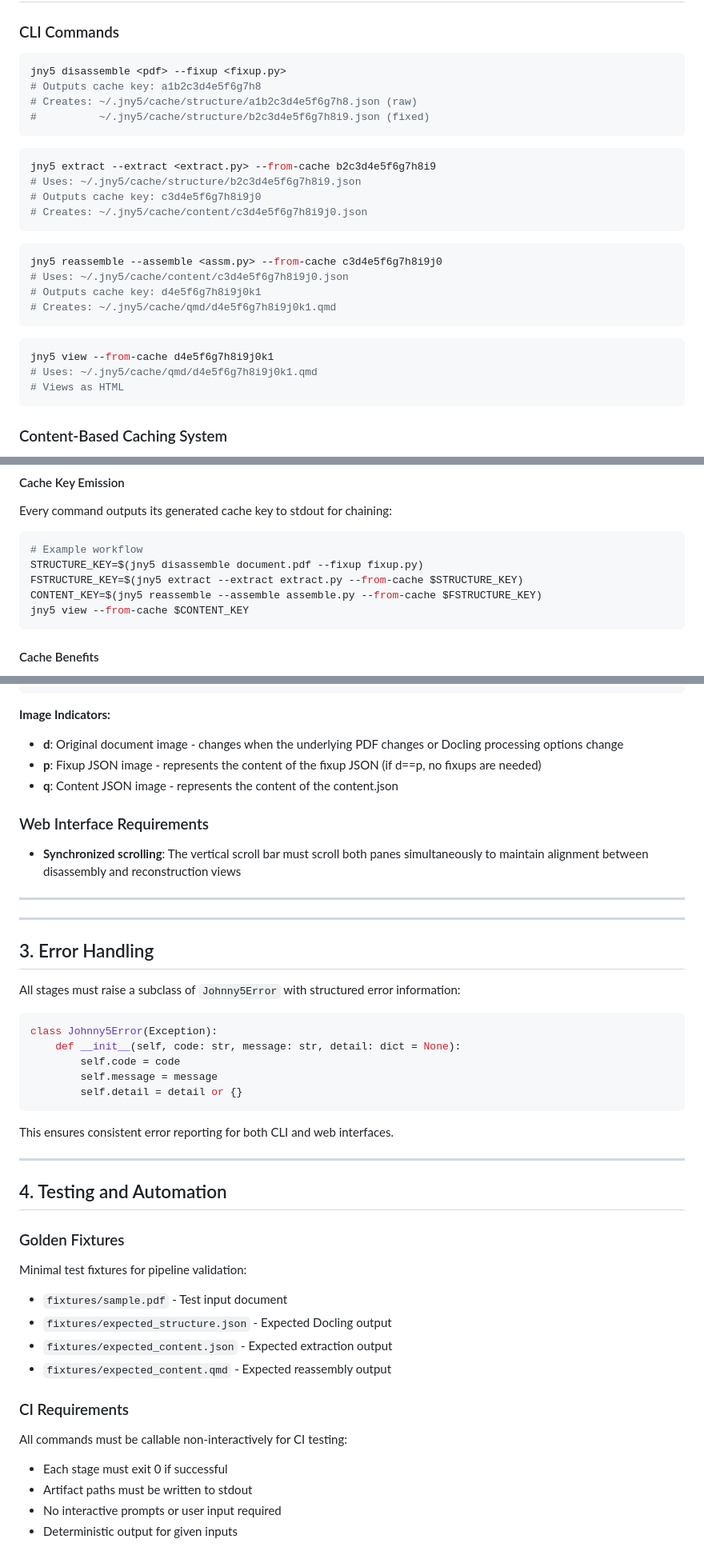
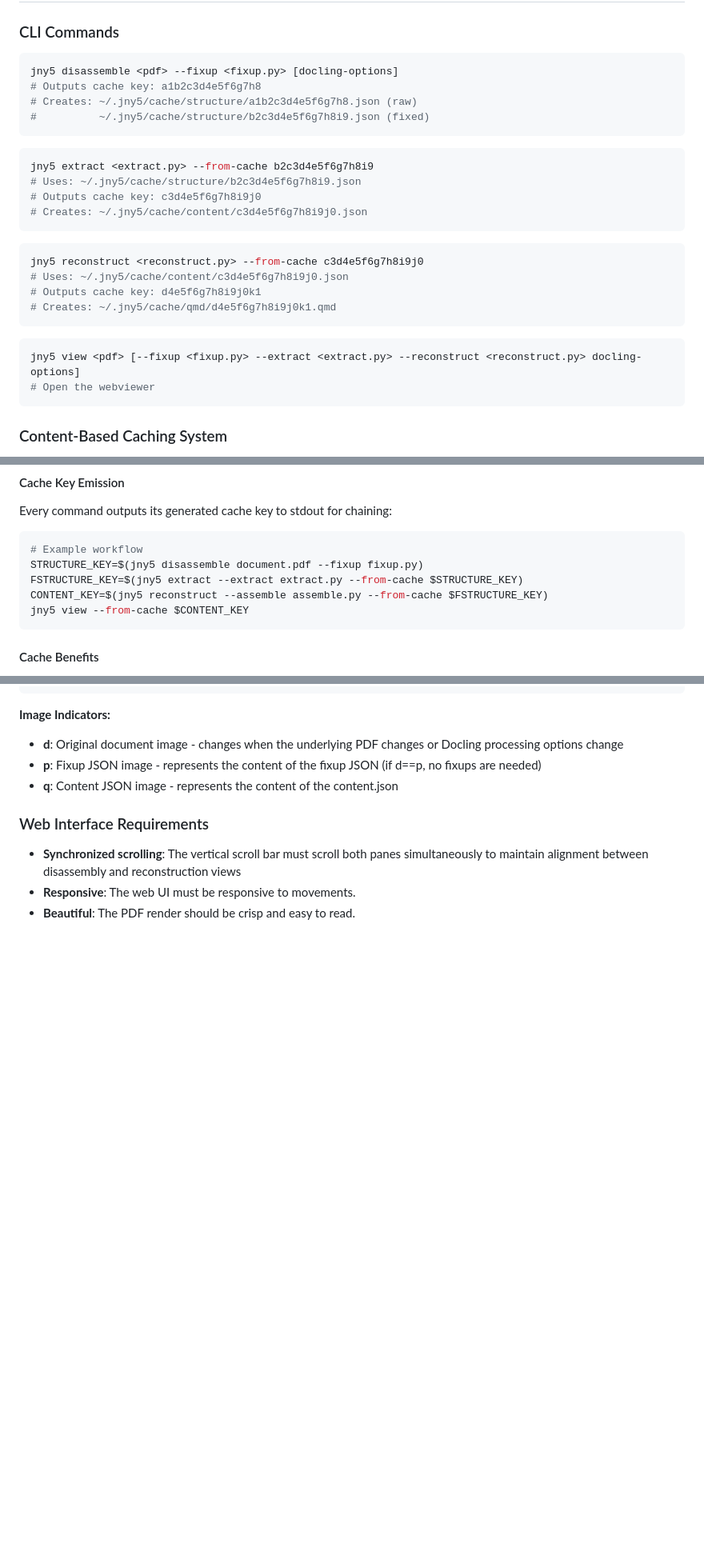
Before and after one commit to wawiesel/johnny5, a Markdown page: SPEC.md, 3 parts joined by grey strips. Shown: that part at 80% size. GitHub-like rendering; blank space fills up the shorter version.

````diff
--- a/SPEC.md
+++ b/SPEC.md
@@ -19,30 +19,29 @@ Johnny5 provides a reproducible, pluggable environment for document disassembly
 ### CLI Commands
 
 ```bash
-jny5 disassemble <pdf> --fixup <fixup.py>
+jny5 disassemble <pdf> --fixup <fixup.py> [docling-options]
 # Outputs cache key: a1b2c3d4e5f6g7h8
 # Creates: ~/.jny5/cache/structure/a1b2c3d4e5f6g7h8.json (raw)
 #          ~/.jny5/cache/structure/b2c3d4e5f6g7h8i9.json (fixed)
 ```
 
 ```bash
-jny5 extract --extract <extract.py> --from-cache b2c3d4e5f6g7h8i9
+jny5 extract <extract.py> --from-cache b2c3d4e5f6g7h8i9
 # Uses: ~/.jny5/cache/structure/b2c3d4e5f6g7h8i9.json
 # Outputs cache key: c3d4e5f6g7h8i9j0
 # Creates: ~/.jny5/cache/content/c3d4e5f6g7h8i9j0.json
 ```
 
 ```bash
-jny5 reassemble --assemble <assm.py> --from-cache c3d4e5f6g7h8i9j0
+jny5 reconstruct <reconstruct.py> --from-cache c3d4e5f6g7h8i9j0
 # Uses: ~/.jny5/cache/content/c3d4e5f6g7h8i9j0.json
 # Outputs cache key: d4e5f6g7h8i9j0k1
 # Creates: ~/.jny5/cache/qmd/d4e5f6g7h8i9j0k1.qmd
 ```
 
 ```bash
-jny5 view --from-cache d4e5f6g7h8i9j0k1
-# Uses: ~/.jny5/cache/qmd/d4e5f6g7h8i9j0k1.qmd
-# Views as HTML
+jny5 view <pdf> [--fixup <fixup.py> --extract <extract.py> --reconstruct <reconstruct.py> docling-options]
+# Open the webviewer
 ```
 
 ### Content-Based Caching System
@@ -90,7 +89,7 @@ Every command outputs its generated cache key to stdout for chaining:
 # Example workflow
 STRUCTURE_KEY=$(jny5 disassemble document.pdf --fixup fixup.py)
 FSTRUCTURE_KEY=$(jny5 extract --extract extract.py --from-cache $STRUCTURE_KEY)
-CONTENT_KEY=$(jny5 reassemble --assemble assemble.py --from-cache $FSTRUCTURE_KEY)
+CONTENT_KEY=$(jny5 reconstruct --assemble assemble.py --from-cache $FSTRUCTURE_KEY)
 jny5 view --from-cache $CONTENT_KEY
 ```
 
@@ -156,44 +155,5 @@ def assemble(content: dict) -> str:
 ### Web Interface Requirements
 
 - **Synchronized scrolling**: The vertical scroll bar must scroll both panes simultaneously to maintain alignment between disassembly and reconstruction views
-
-
----
-
-
-
----
-
-## 3. Error Handling
-
-All stages must raise a subclass of `Johnny5Error` with structured error information:
-
-```python
-class Johnny5Error(Exception):
-    def __init__(self, code: str, message: str, detail: dict = None):
-        self.code = code
-        self.message = message
-        self.detail = detail or {}
-```
-
-This ensures consistent error reporting for both CLI and web interfaces.
-
----
-
-## 4. Testing and Automation
-
-### Golden Fixtures
-
-Minimal test fixtures for pipeline validation:
-- `fixtures/sample.pdf` - Test input document
-- `fixtures/expected_structure.json` - Expected Docling output
-- `fixtures/expected_content.json` - Expected extraction output
-- `fixtures/expected_content.qmd` - Expected reassembly output
-
-### CI Requirements
-
-All commands must be callable non-interactively for CI testing:
-- Each stage must exit 0 if successful
-- Artifact paths must be written to stdout
-- No interactive prompts or user input required
-- Deterministic output for given inputs
+- **Responsive**: The web UI must be responsive to movements.
+- **Beautiful**: The PDF render should be crisp and easy to read.
````
Also changed, not shown: other parts of SPEC.md (+5 -5 lines).
